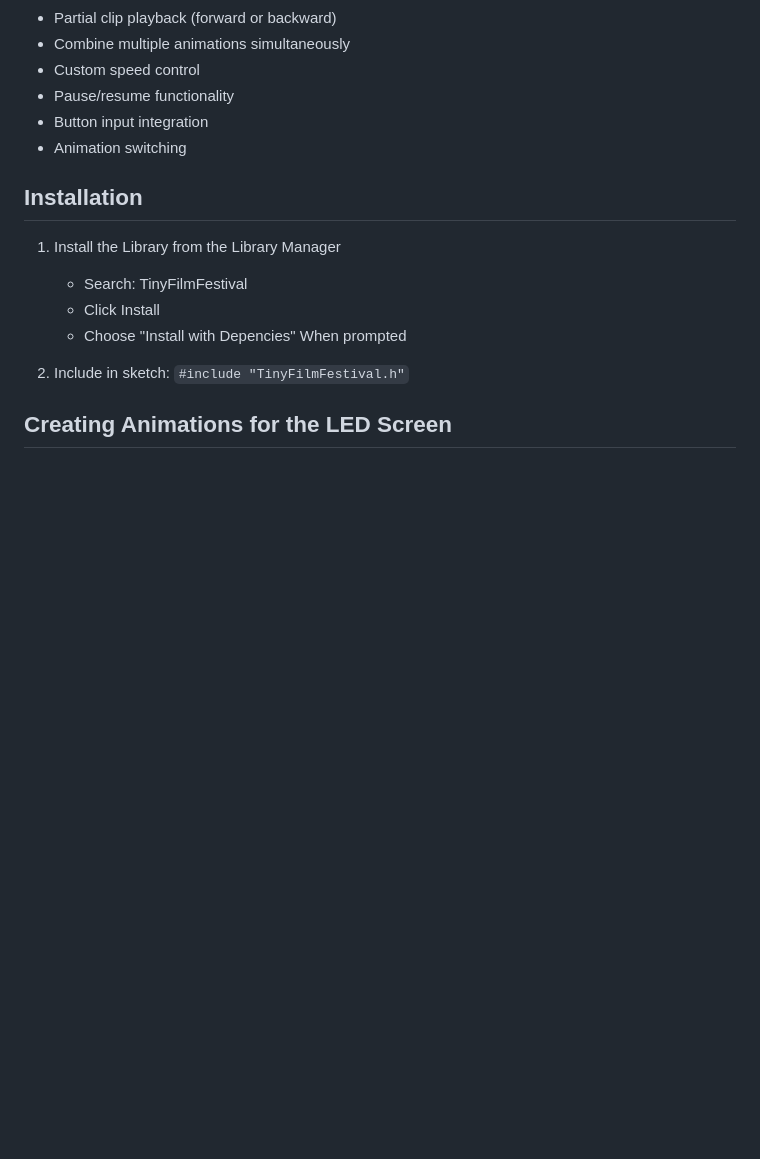
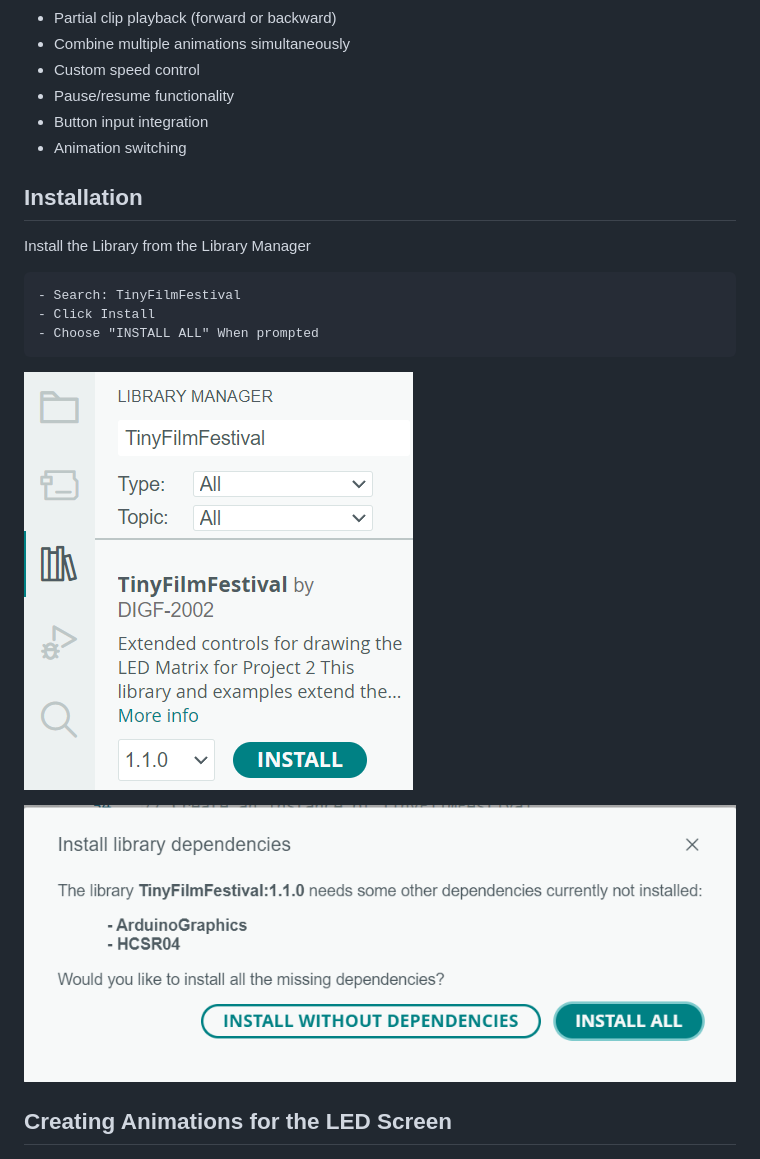
Before and after one commit to DigitalFuturesOCADU/TinyFilmFestival, a Markdown page: README.md, the part around the change. Rendered like a GitHub page; pictures changed too: images/Install.png (added), images/InstallAll.png (added); blank space fills up the shorter version.

Commit message:
Update installation instructions in README.md for clarity and add installation images

```diff
--- a/README.md
+++ b/README.md
@@ -62,13 +62,17 @@ TinyFilmFestival is a library that enables interactive media controls for animat
 - Animation switching
 
 ## Installation
-1. Install the Library from the Library Manager
+Install the Library from the Library Manager
 
     - Search: TinyFilmFestival
     - Click Install
-    - Choose "Install with Depencies" When prompted
+    - Choose "INSTALL ALL" When prompted
 
-2. Include in sketch: `#include "TinyFilmFestival.h"`
+![Install](images/Install.png)
+
+
+
+![Install All](images/InstallAll.png)
 
 ## Creating Animations for the LED Screen
 ![Editor Small](images/editorSmall.png)
```
